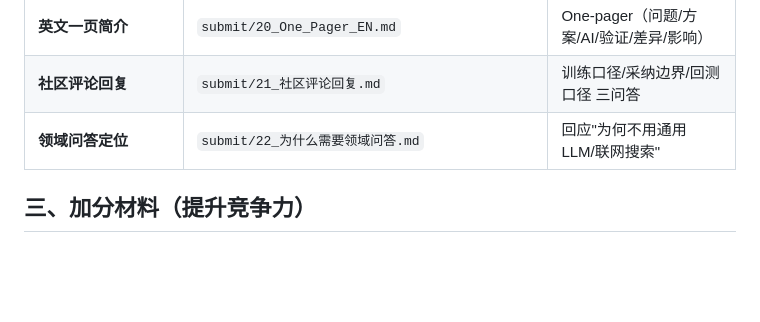
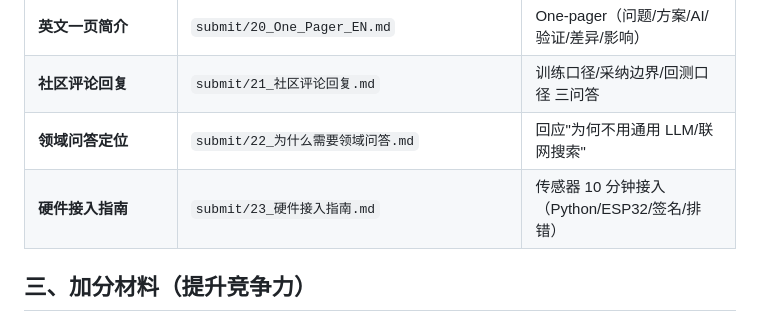
Before and after one commit to Eric2007-sudo/TeaWindow, a Markdown page: submit/08_提交清单.md, the part around the change. Rendered like a GitHub page; blank space fills up the shorter version.

Commit message:
docs: hardware onboarding guide (10-min): station registry, sensor ingest, HMAC signing (Python/ESP32), troubleshooting; link from submit/16 & checklist

```diff
--- a/submit/08_提交清单.md
+++ b/submit/08_提交清单.md
@@ -28,6 +28,7 @@
 | **英文一页简介** | `submit/20_One_Pager_EN.md` | One-pager（问题/方案/AI/验证/差异/影响） |
 | **社区评论回复** | `submit/21_社区评论回复.md` | 训练口径/采纳边界/回测口径 三问答 |
 | **领域问答定位** | `submit/22_为什么需要领域问答.md` | 回应"为何不用通用 LLM/联网搜索" |
+| **硬件接入指南** | `submit/23_硬件接入指南.md` | 传感器 10 分钟接入（Python/ESP32/签名/排错） |
 
 ## 三、加分材料（提升竞争力）
 - [ ] 【已备】路演稿 `submit/04_路演稿.md`、英文 `submit/07_Roadshow_EN.md`
```
Also changed, not shown: submit/16_数据治理与接口.md (+1 -0 lines), submit/23_硬件接入指南.md (added, +147 -0 lines).
